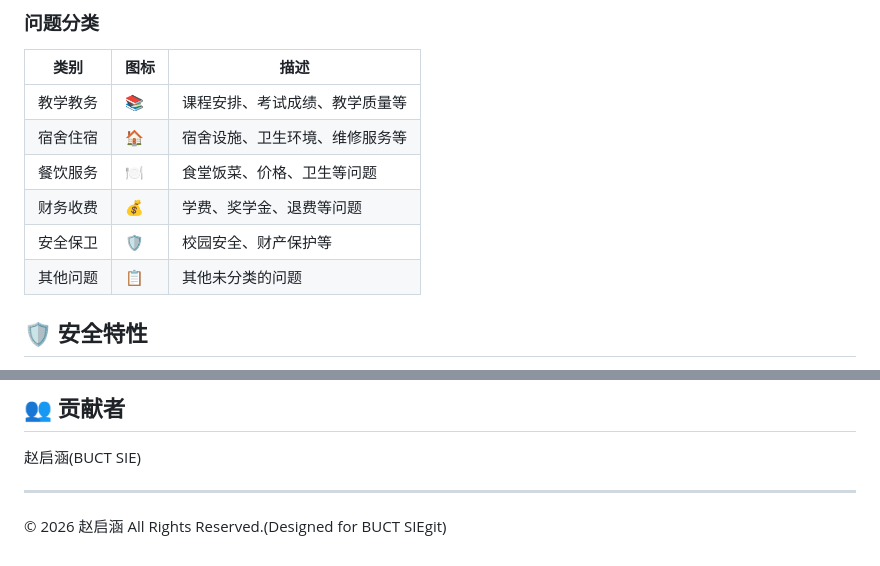
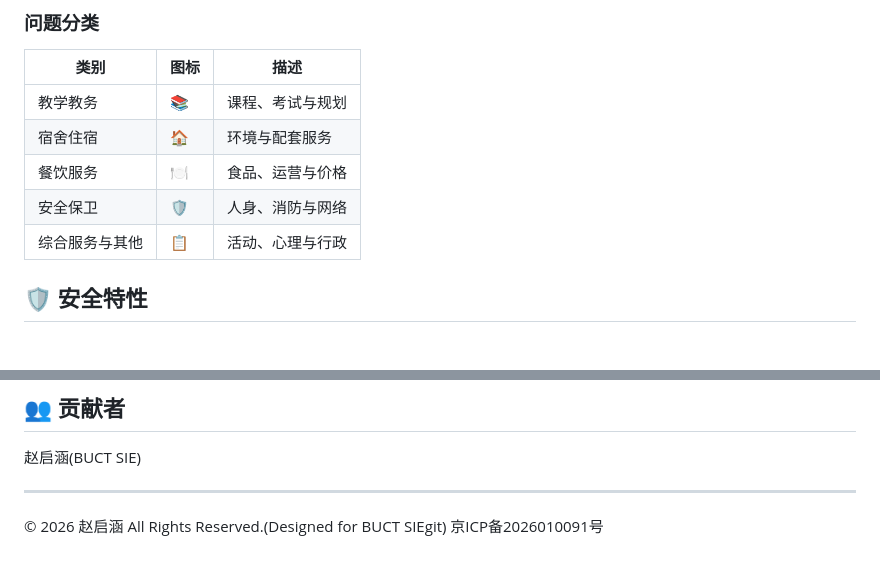
Before and after one commit to 2545666/BUCT-Student-Right-Feedback-System, a Markdown page: README.md, 2 parts joined by grey strips. Rendered like a GitHub page.

Commit message:
README内容修改

```diff
--- a/README.md
+++ b/README.md
@@ -20,12 +20,11 @@
 ### 问题分类
 | 类别 | 图标 | 描述 |
 |------|------|------|
-| 教学教务 | 📚 | 课程安排、考试成绩、教学质量等 |
-| 宿舍住宿 | 🏠 | 宿舍设施、卫生环境、维修服务等 |
-| 餐饮服务 | 🍽️ | 食堂饭菜、价格、卫生等问题 |
-| 财务收费 | 💰 | 学费、奖学金、退费等问题 |
-| 安全保卫 | 🛡️ | 校园安全、财产保护等 |
-| 其他问题 | 📋 | 其他未分类的问题 |
+| 教学教务 | 📚 | 课程、考试与规划 |
+| 宿舍住宿 | 🏠 | 环境与配套服务 |
+| 餐饮服务 | 🍽️ | 食品、运营与价格|
+| 安全保卫 | 🛡️ | 人身、消防与网络|
+| 综合服务与其他 | 📋 |活动、心理与行政 |
 
 ## 🛡️ 安全特性
 
@@ -161,3 +160,4 @@ MIT License
 ---
 
 © 2026 赵启涵 All Rights Reserved.(Designed for BUCT SIEgit)
+京ICP备2026010091号
```
